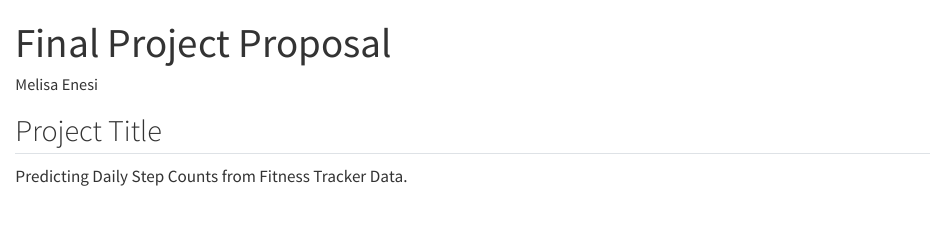
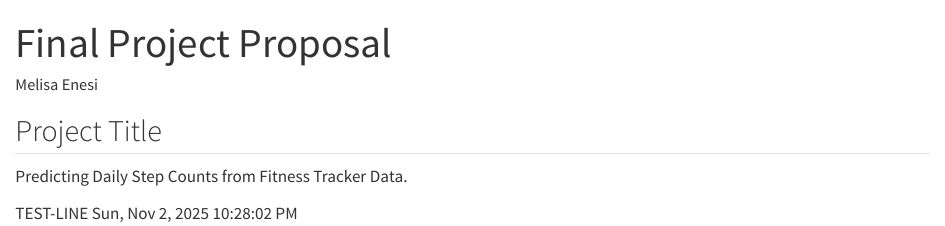
Before and after one commit to melisa-enesi/final-project-fitbit-activity-and-sleep-analysis, a Quarto document (final-project-proposal.qmd): the page in a window 1100 px wide, from its top. Rendered offline with R 4.5, knitr and Pandoc in place of Quarto, with nearby package versions.

Commit message:
Add test line to confirm changes tracked

```diff
--- a/final-project-proposal.qmd
+++ b/final-project-proposal.qmd
@@ -8,3 +8,5 @@ editor: visual
 ## Project Title
 
 Predicting Daily Step Counts from Fitness Tracker Data.
+
+TEST-LINE Sun, Nov  2, 2025 10:28:02 PM
```
